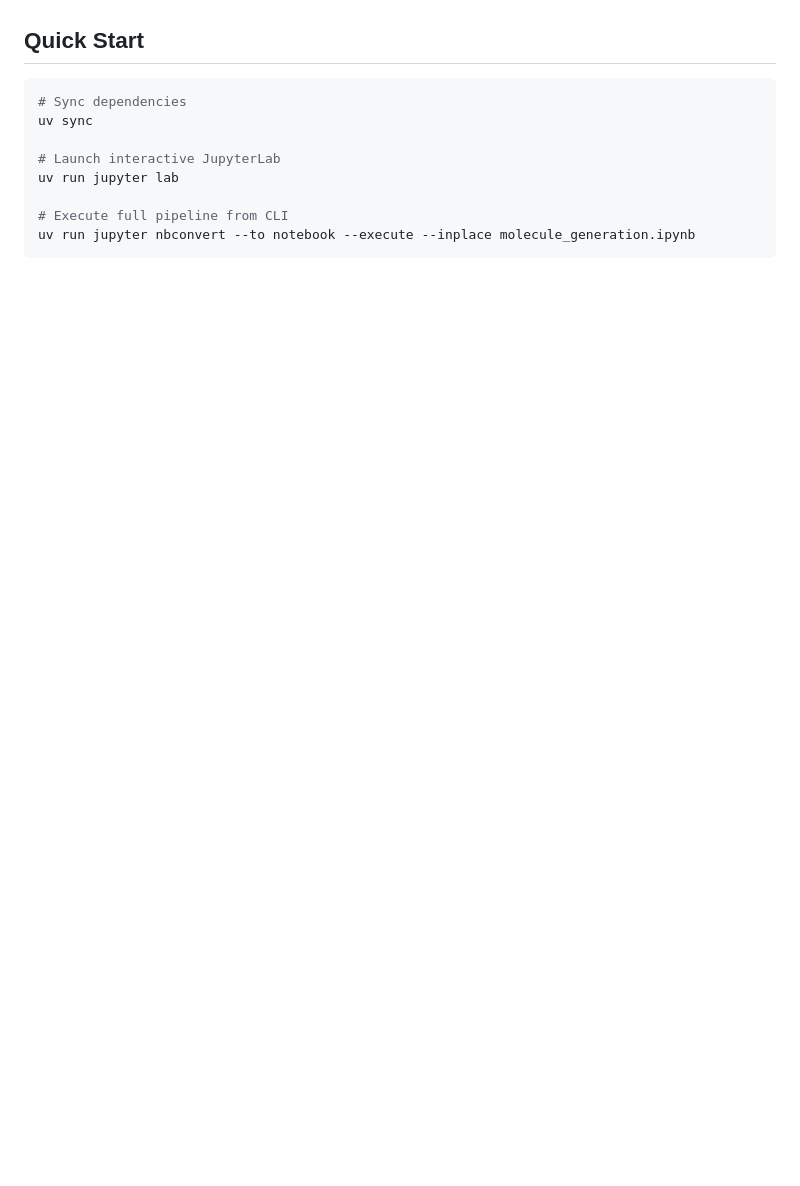
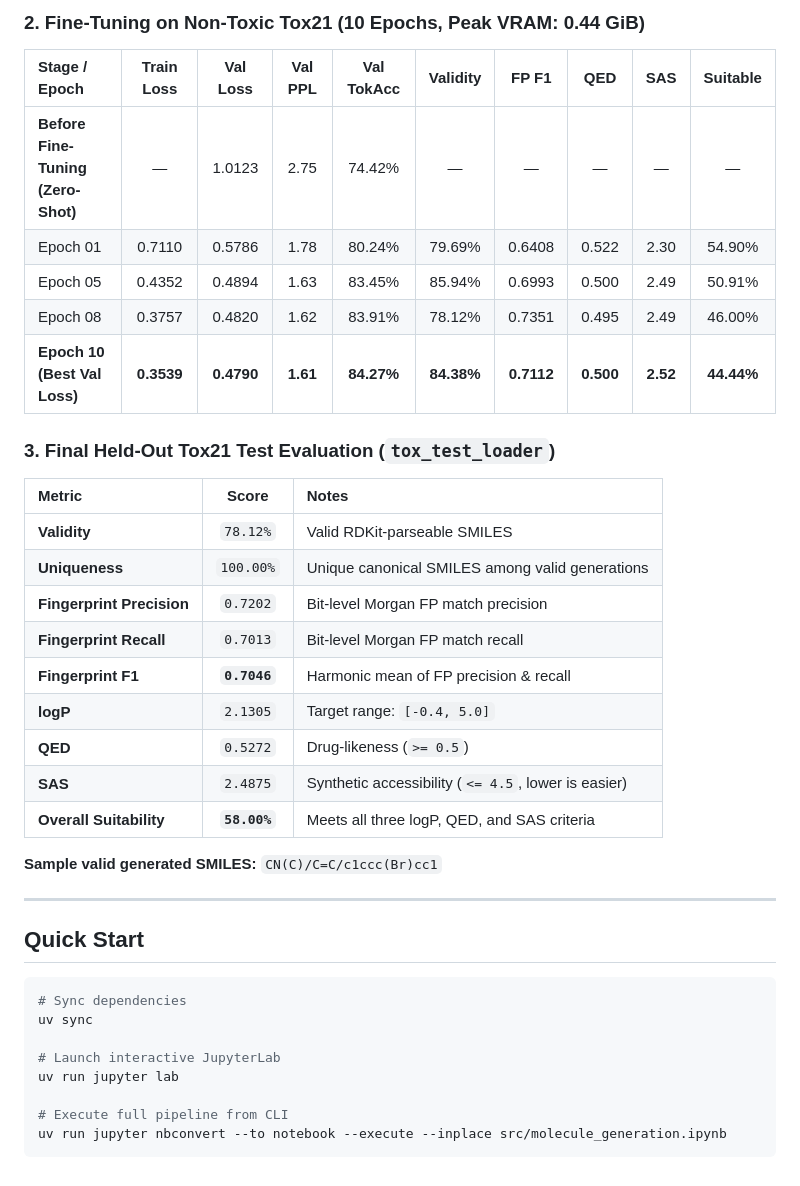
Before and after one commit to M1NG0LL/molecule_generation, a Markdown page: README.md, the part around one of its changes. Rendered like a GitHub page; blank space fills up the shorter version.

````diff
--- a/README.md
+++ b/README.md
@@ -17,3 +55,30 @@ End-to-end machine learning pipeline for **de novo drug-like, non-toxic molecule
+### 2. Fine-Tuning on Non-Toxic Tox21 (10 Epochs, Peak VRAM: 0.44 GiB)
+
+| Stage / Epoch | Train Loss | Val Loss | Val PPL | Val TokAcc | Validity | FP F1 | QED | SAS | Suitable |
+| :--- | :---: | :---: | :---: | :---: | :---: | :---: | :---: | :---: | :---: |
+| **Before Fine-Tuning (Zero-Shot)** | — | 1.0123 | 2.75 | 74.42% | — | — | — | — | — |
+| Epoch 01 | 0.7110 | 0.5786 | 1.78 | 80.24% | 79.69% | 0.6408 | 0.522 | 2.30 | 54.90% |
+| Epoch 05 | 0.4352 | 0.4894 | 1.63 | 83.45% | 85.94% | 0.6993 | 0.500 | 2.49 | 50.91% |
+| Epoch 08 | 0.3757 | 0.4820 | 1.62 | 83.91% | 78.12% | 0.7351 | 0.495 | 2.49 | 46.00% |
+| **Epoch 10 (Best Val Loss)** | **0.3539** | **0.4790** | **1.61** | **84.27%** | **84.38%** | **0.7112** | **0.500** | **2.52** | **44.44%** |
+
+### 3. Final Held-Out Tox21 Test Evaluation (`tox_test_loader`)
+
+| Metric | Score | Notes |
+| :--- | :---: | :--- |
+| **Validity** | `78.12%` | Valid RDKit-parseable SMILES |
+| **Uniqueness** | `100.00%` | Unique canonical SMILES among valid generations |
+| **Fingerprint Precision** | `0.7202` | Bit-level Morgan FP match precision |
+| **Fingerprint Recall** | `0.7013` | Bit-level Morgan FP match recall |
+| **Fingerprint F1** | **`0.7046`** | Harmonic mean of FP precision & recall |
+| **logP** | `2.1305` | Target range: `[-0.4, 5.0]` |
+| **QED** | `0.5272` | Drug-likeness (`>= 0.5`) |
+| **SAS** | `2.4875` | Synthetic accessibility (`<= 4.5`, lower is easier) |
+| **Overall Suitability** | **`58.00%`** | Meets all three logP, QED, and SAS criteria |
+
+**Sample valid generated SMILES:** `CN(C)/C=C/c1ccc(Br)cc1`
+
+---
 
 ## Quick Start
 
@@ -25,5 +90,5 @@ uv sync
 uv run jupyter lab
 
 # Execute full pipeline from CLI
-uv run jupyter nbconvert --to notebook --execute --inplace molecule_generation.ipynb
+uv run jupyter nbconvert --to notebook --execute --inplace src/molecule_generation.ipynb
 ```
````
Also changed, not shown: other parts of README.md (+51 -13 lines), metrics/fp2smiles_f1_comparison.png (added), 8 other files.
